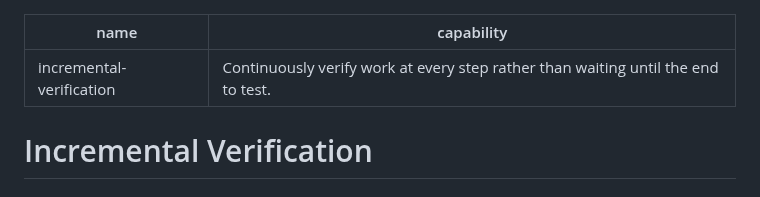
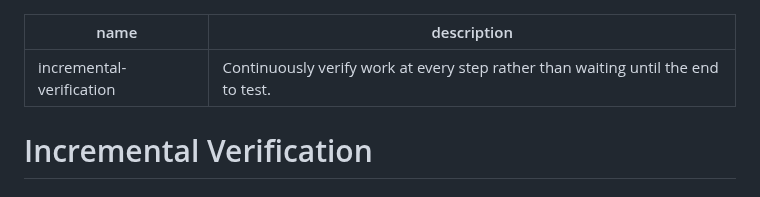
Before and after one commit to varunk130/ai-workflow-playbooks, a Markdown page: skills/incremental-verification/SKILL.md, the part around the change. Rendered like a GitHub page.

Commit message:
fix(skills): use description key in incremental-verification frontmatter so the skill loads

```diff
--- a/skills/incremental-verification/SKILL.md
+++ b/skills/incremental-verification/SKILL.md
@@ -1,6 +1,6 @@
 ---
 name: incremental-verification
-capability: Continuously verify work at every step rather than waiting until the end to test.
+description: Continuously verify work at every step rather than waiting until the end to test.
 ---
 
 # Incremental Verification
```
